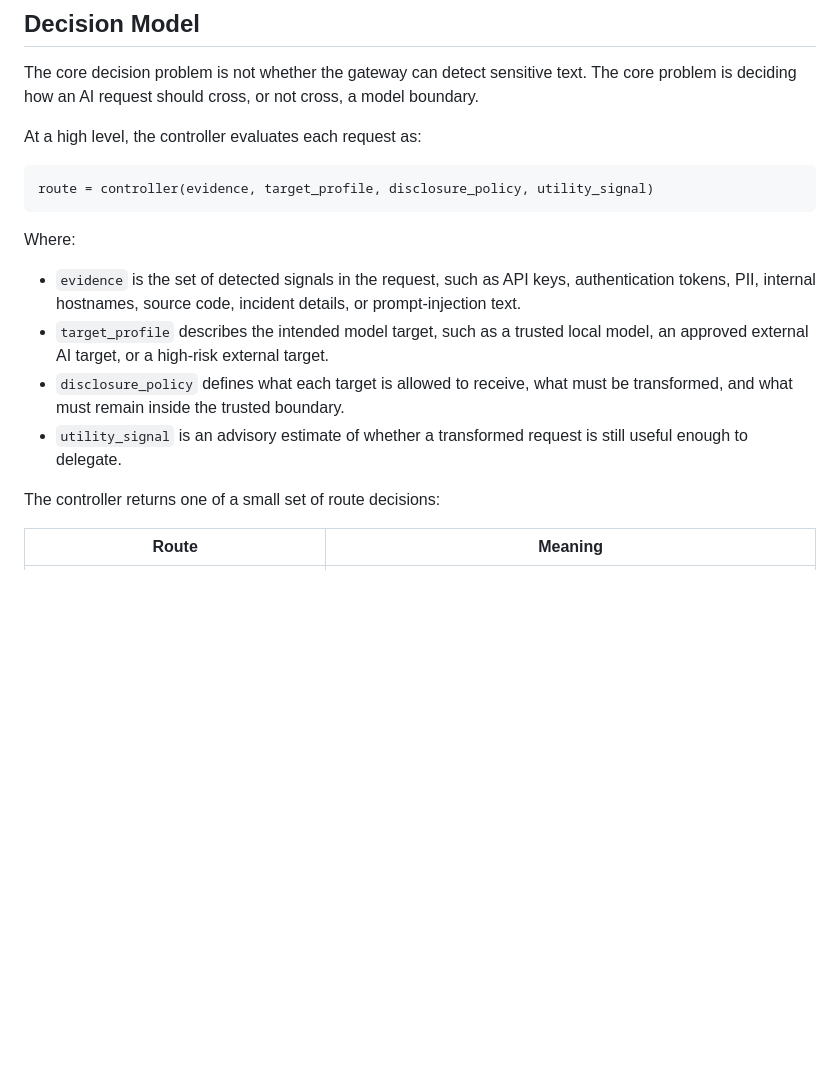
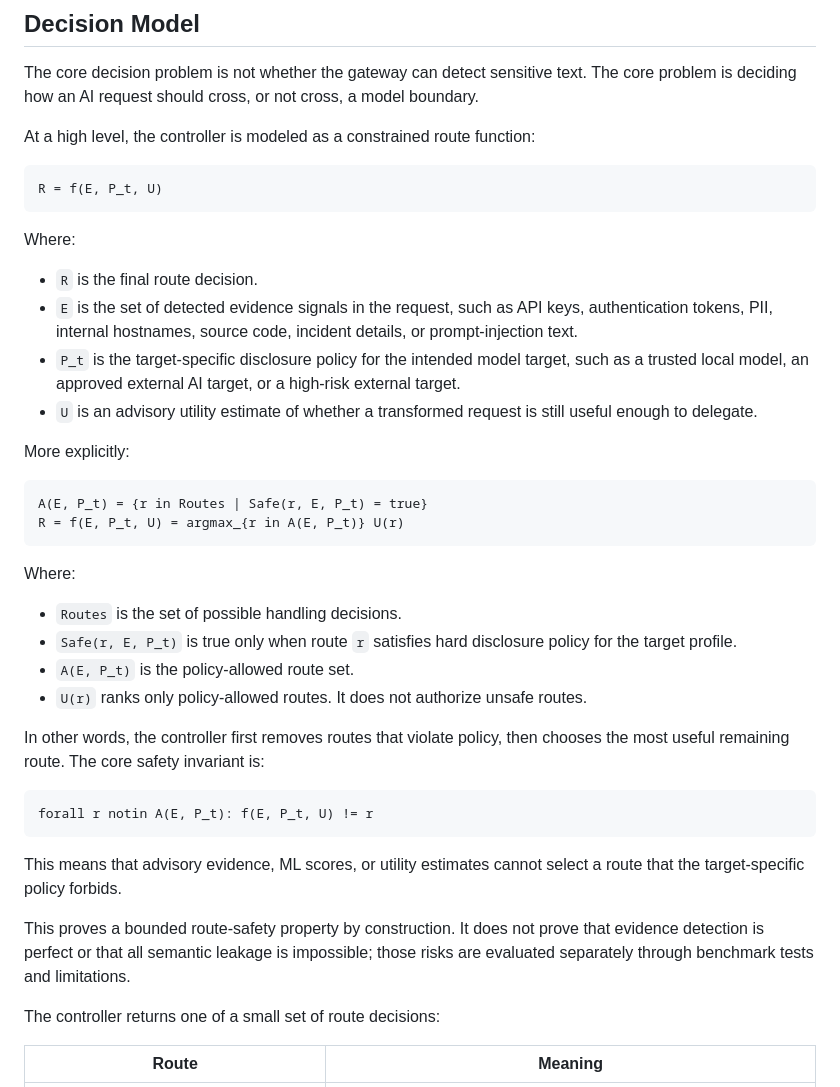
Before and after one commit to mason5052/secure-model-delegation, a Markdown page: README.md, the part around the change. GitHub-like rendering; blank space fills up the shorter version.

Commit message:
Formalize README decision model

````diff
--- a/README.md
+++ b/README.md
@@ -24,23 +24,52 @@ The core decision problem is not whether the gateway can detect sensitive text.
 The core problem is deciding how an AI request should cross, or not cross, a
 model boundary.
 
-At a high level, the controller evaluates each request as:
+At a high level, the controller is modeled as a constrained route function:
 
 ```text
-route = controller(evidence, target_profile, disclosure_policy, utility_signal)
+R = f(E, P_t, U)
 ```
 
 Where:
 
-- `evidence` is the set of detected signals in the request, such as API keys,
+- `R` is the final route decision.
+- `E` is the set of detected evidence signals in the request, such as API keys,
   authentication tokens, PII, internal hostnames, source code, incident details,
   or prompt-injection text.
-- `target_profile` describes the intended model target, such as a trusted local
-  model, an approved external AI target, or a high-risk external target.
-- `disclosure_policy` defines what each target is allowed to receive, what must
-  be transformed, and what must remain inside the trusted boundary.
-- `utility_signal` is an advisory estimate of whether a transformed request is
-  still useful enough to delegate.
+- `P_t` is the target-specific disclosure policy for the intended model target,
+  such as a trusted local model, an approved external AI target, or a high-risk
+  external target.
+- `U` is an advisory utility estimate of whether a transformed request is still
+  useful enough to delegate.
+
+More explicitly:
+
+```text
+A(E, P_t) = {r in Routes | Safe(r, E, P_t) = true}
+R = f(E, P_t, U) = argmax_{r in A(E, P_t)} U(r)
+```
+
+Where:
+
+- `Routes` is the set of possible handling decisions.
+- `Safe(r, E, P_t)` is true only when route `r` satisfies hard disclosure
+  policy for the target profile.
+- `A(E, P_t)` is the policy-allowed route set.
+- `U(r)` ranks only policy-allowed routes. It does not authorize unsafe routes.
+
+In other words, the controller first removes routes that violate policy, then
+chooses the most useful remaining route. The core safety invariant is:
+
+```text
+forall r notin A(E, P_t): f(E, P_t, U) != r
+```
+
+This means that advisory evidence, ML scores, or utility estimates cannot select
+a route that the target-specific policy forbids.
+
+This proves a bounded route-safety property by construction. It does not prove
+that evidence detection is perfect or that all semantic leakage is impossible;
+those risks are evaluated separately through benchmark tests and limitations.
 
 The controller returns one of a small set of route decisions:
 
````
